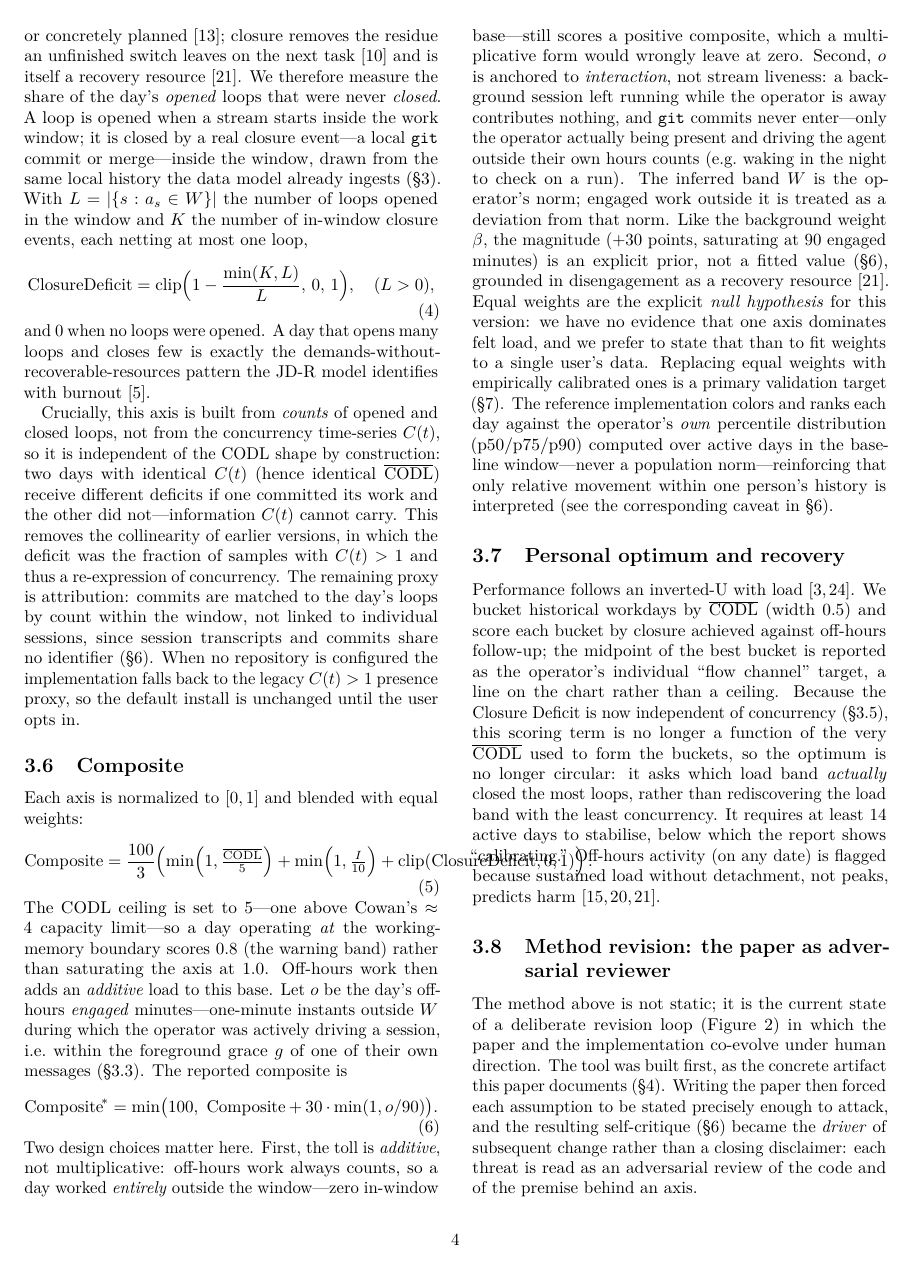
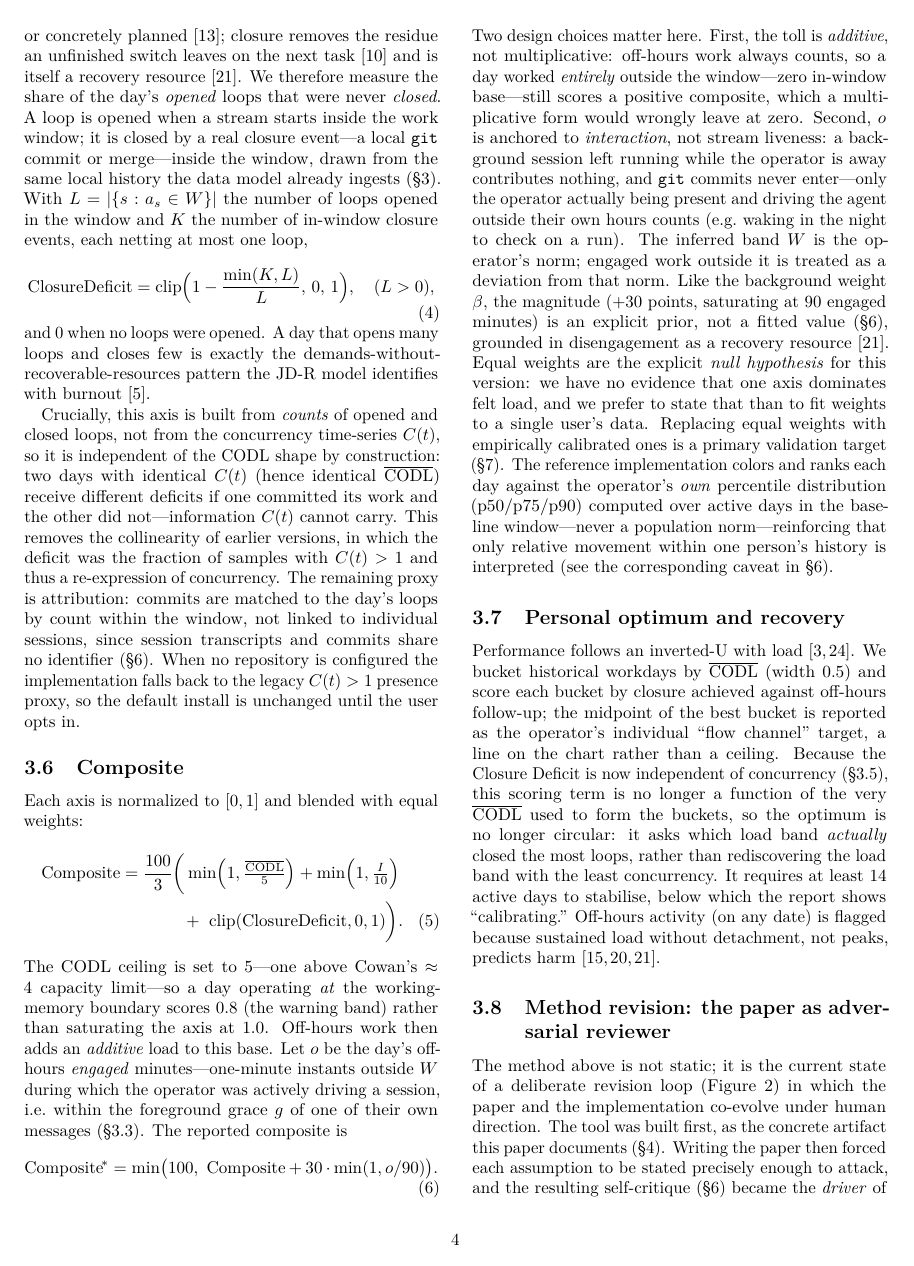
Before and after one commit to sagium/ai-code-cognitive-stress, a LaTeX paper (paper/main.tex): page 4 of 8. Compiled offline with pdfLaTeX.

Commit message:
Paper: fix equation and figure overflow in two-column layout
- Wrap eq. (2) (weighted concurrency / CODL summaries) and eq. (5)
  (Composite) as multline so they no longer bleed into the right column.
- Scale the reconcile-critique flowchart (Fig. 2) to \columnwidth via
  \resizebox; it was overlapping the adjacent column.

Removes all three overfull \hbox warnings.

```diff
--- a/paper/main.tex
+++ b/paper/main.tex
@@ -335,13 +335,13 @@ proxy, so the default install is unchanged until the user opts in.
 
 \subsection{Composite}
 Each axis is normalized to $[0,1]$ and blended with equal weights:
-\begin{equation}
-\mathrm{Composite} = \frac{100}{3}\!\left(
+\begin{multline}
+\mathrm{Composite} = \frac{100}{3}\bigg(
 \min\!\Big(1,\tfrac{\overline{\mathrm{CODL}}}{5}\Big) +
-\min\!\Big(1,\tfrac{I}{10}\Big) +
-\mathrm{clip}(\mathrm{ClosureDeficit},0,1)
-\right).
-\end{equation}
+\min\!\Big(1,\tfrac{I}{10}\Big) \\
++\ \mathrm{clip}(\mathrm{ClosureDeficit},0,1)
+\bigg).
+\end{multline}
 The CODL ceiling is set to $5$---one above Cowan's $\approx 4$ capacity limit---so a day operating \emph{at} the working-memory boundary scores $0.8$ (the warning band) rather than saturating the axis at $1.0$.
 Off-hours work then adds an \emph{additive} load to this base. Let $o$ be the
 day's off-hours \emph{engaged} minutes---one-minute instants outside $W$ during
```
Also changed, not shown: paper/main.tex (10 more changed lines).
